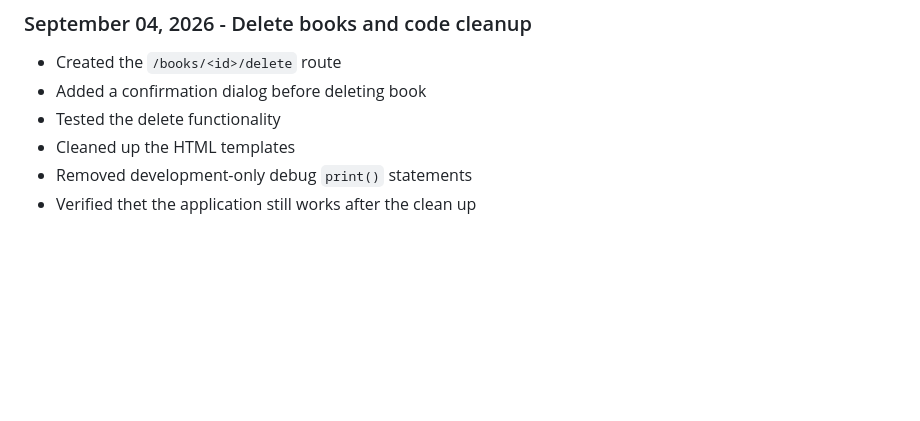
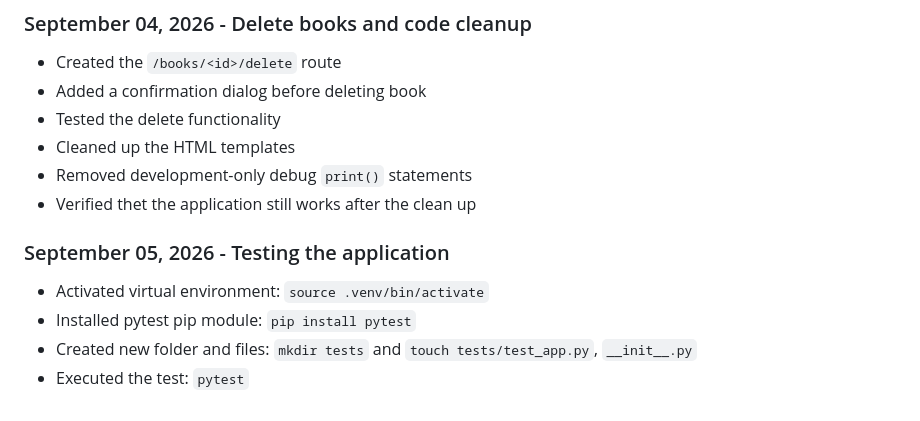
Before and after one commit to tokodib/book-library, a Markdown page: README.md, the part around the change. Drawn GitHub-style; blank space fills up the shorter version.

```diff
--- a/README.md
+++ b/README.md
@@ -127,3 +127,9 @@ The project is being developed incrementally, starting with a basic Flask applic
 - Cleaned up the HTML templates
 - Removed development-only debug `print()` statements
 - Verified thet the application still works after the clean up
+
+### September 05, 2026 - Testing the application
+- Activated virtual environment: `source .venv/bin/activate`
+- Installed pytest pip module: `pip install pytest`
+- Created new folder and files: `mkdir tests` and `touch tests/test_app.py`, `__init__.py`
+- Executed the test: `pytest`
```
